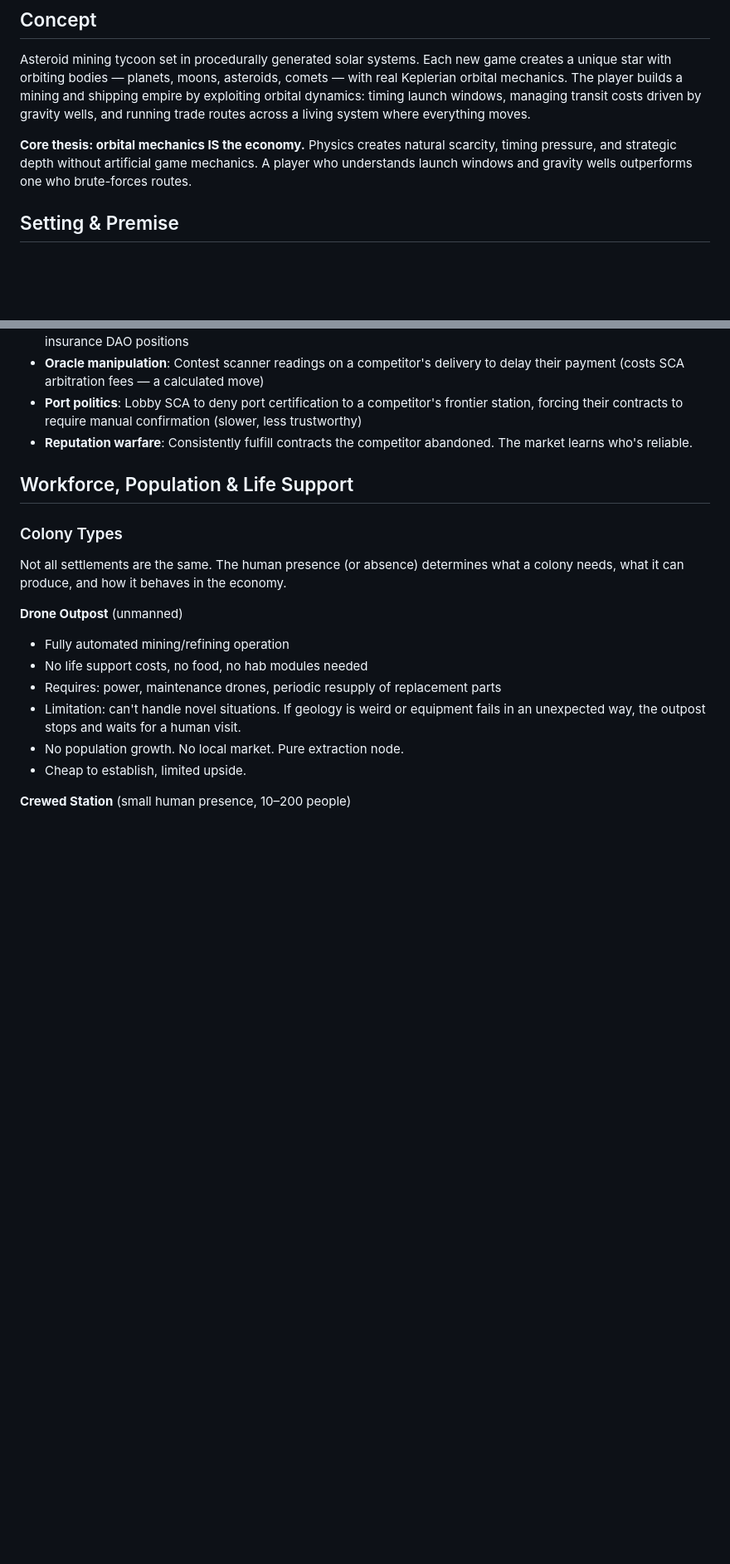
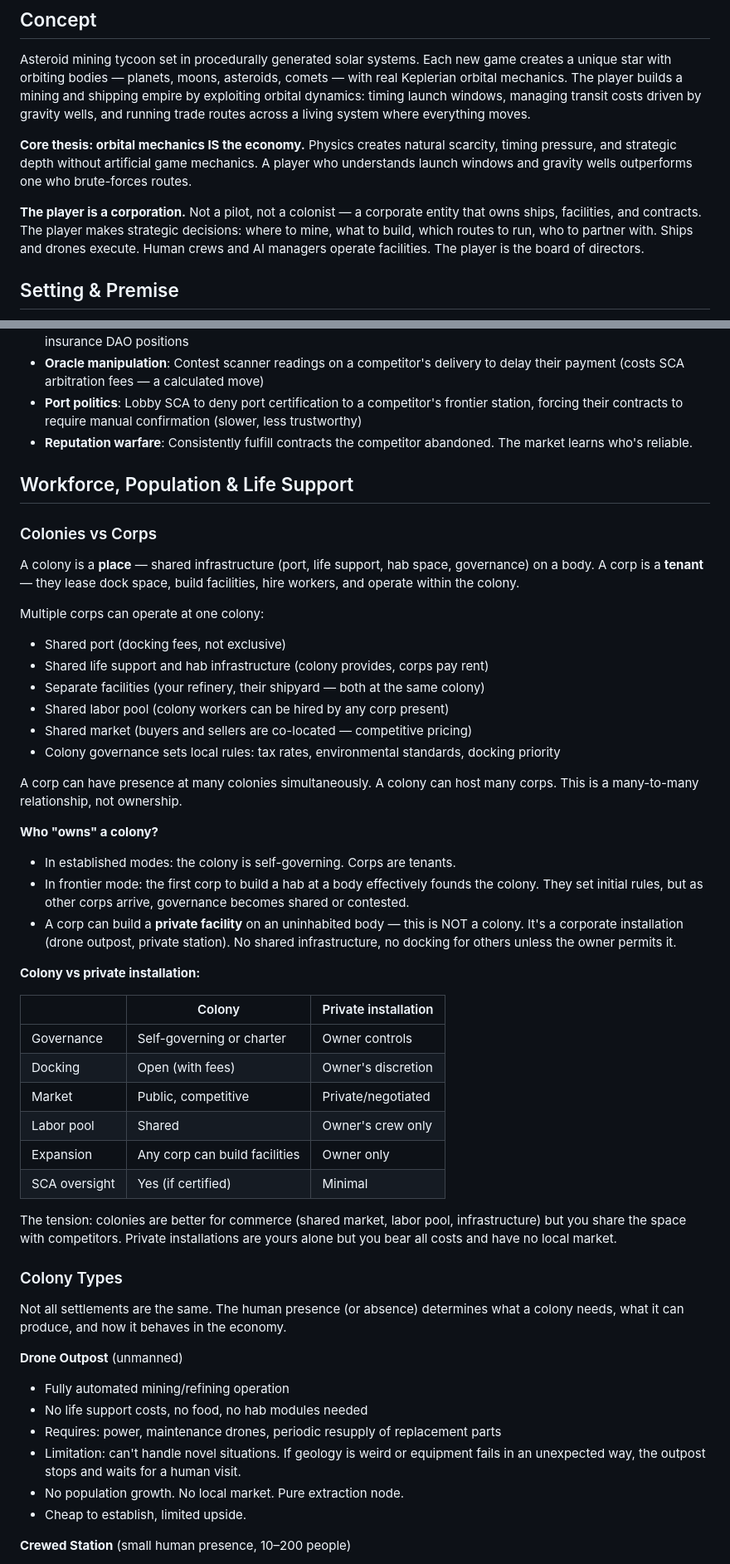
Before and after one commit to kzKallisti/WarpDrive, a Markdown page: GAME_DESIGN.md, 2 parts joined by grey strips. Shown at 83% size. Rendered like a GitHub page; blank space fills up the shorter version.

Commit message:
Clarify colony/corp relationship, player is a corp
Colonies are places (shared infrastructure), corps are tenants.
Many-to-many: multiple corps at one colony, one corp at many colonies.
Distinction between public colonies and private installations. Player
is explicitly a corporation — strategic decisions, not piloting.

Co-Authored-By: Claude Opus 4.6 (1M context) <noreply@anthropic.com>

```diff
--- a/GAME_DESIGN.md
+++ b/GAME_DESIGN.md
@@ -5,6 +5,11 @@
 Asteroid mining tycoon set in procedurally generated solar systems. Each new game creates a unique star with orbiting bodies — planets, moons, asteroids, comets — with real Keplerian orbital mechanics. The player builds a mining and shipping empire by exploiting orbital dynamics: timing launch windows, managing transit costs driven by gravity wells, and running trade routes across a living system where everything moves.
 
 **Core thesis: orbital mechanics IS the economy.** Physics creates natural scarcity, timing pressure, and strategic depth without artificial game mechanics. A player who understands launch windows and gravity wells outperforms one who brute-forces routes.
+
+**The player is a corporation.** Not a pilot, not a colonist — a corporate entity that
+owns ships, facilities, and contracts. The player makes strategic decisions: where to
+mine, what to build, which routes to run, who to partner with. Ships and drones execute.
+Human crews and AI managers operate facilities. The player is the board of directors.
 
 ## Setting & Premise
 
@@ -464,6 +469,46 @@ is about strategy, not deception:
   The market learns who's reliable.
 
 ## Workforce, Population & Life Support
+
+### Colonies vs Corps
+
+A colony is a **place** — shared infrastructure (port, life support, hab space, governance)
+on a body. A corp is a **tenant** — they lease dock space, build facilities, hire workers,
+and operate within the colony.
+
+Multiple corps can operate at one colony:
+- Shared port (docking fees, not exclusive)
+- Shared life support and hab infrastructure (colony provides, corps pay rent)
+- Separate facilities (your refinery, their shipyard — both at the same colony)
+- Shared labor pool (colony workers can be hired by any corp present)
+- Shared market (buyers and sellers are co-located — competitive pricing)
+- Colony governance sets local rules: tax rates, environmental standards, docking priority
+
+A corp can have presence at many colonies simultaneously. A colony can host many corps.
+This is a many-to-many relationship, not ownership.
+
+**Who "owns" a colony?**
+- In established modes: the colony is self-governing. Corps are tenants.
+- In frontier mode: the first corp to build a hab at a body effectively founds the colony.
+  They set initial rules, but as other corps arrive, governance becomes shared or contested.
+- A corp can build a **private facility** on an uninhabited body — this is NOT a colony.
+  It's a corporate installation (drone outpost, private station). No shared infrastructure,
+  no docking for others unless the owner permits it.
+
+**Colony vs private installation:**
+
+| | Colony | Private installation |
+|---|--------|---------------------|
+| Governance | Self-governing or charter | Owner controls |
+| Docking | Open (with fees) | Owner's discretion |
+| Market | Public, competitive | Private/negotiated |
+| Labor pool | Shared | Owner's crew only |
+| Expansion | Any corp can build facilities | Owner only |
+| SCA oversight | Yes (if certified) | Minimal |
+
+The tension: colonies are better for commerce (shared market, labor pool, infrastructure)
+but you share the space with competitors. Private installations are yours alone but you
+bear all costs and have no local market.
 
 ### Colony Types
 
```
